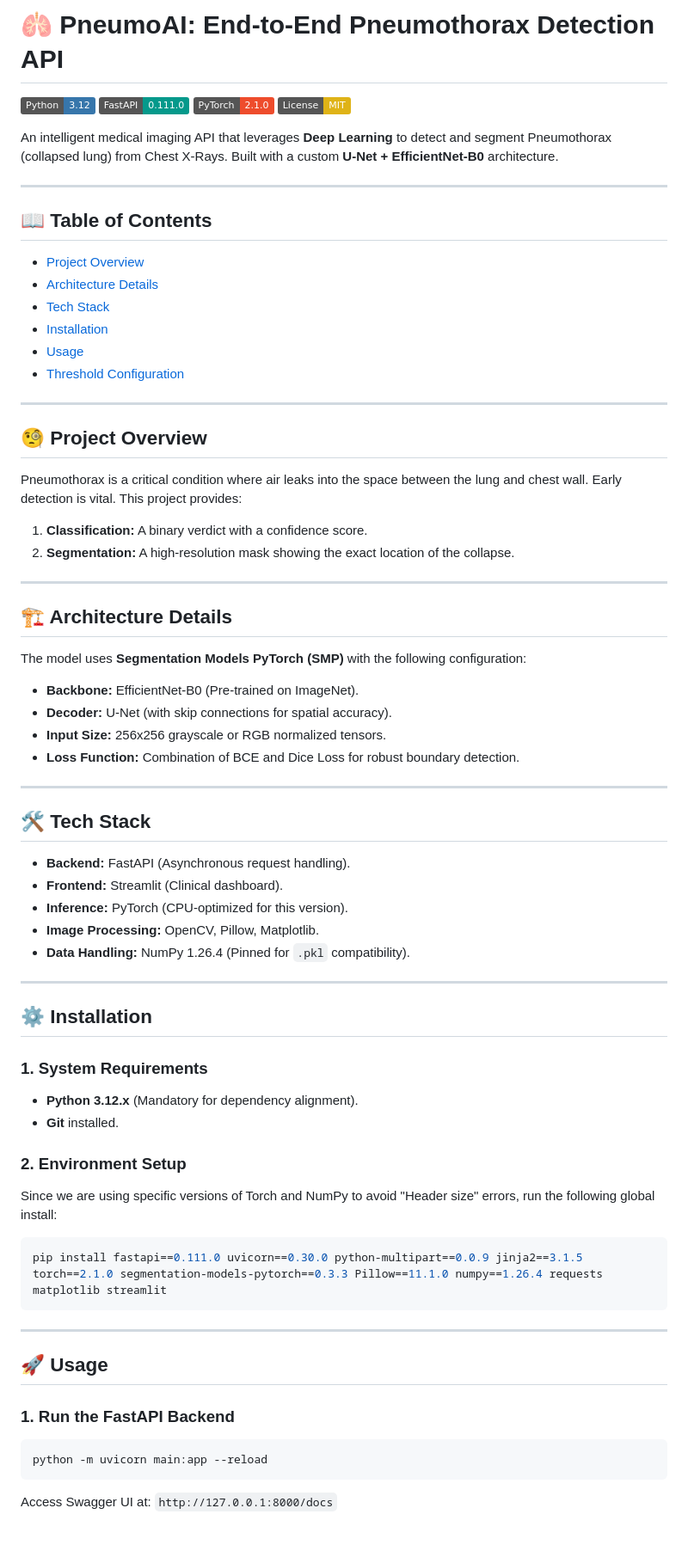
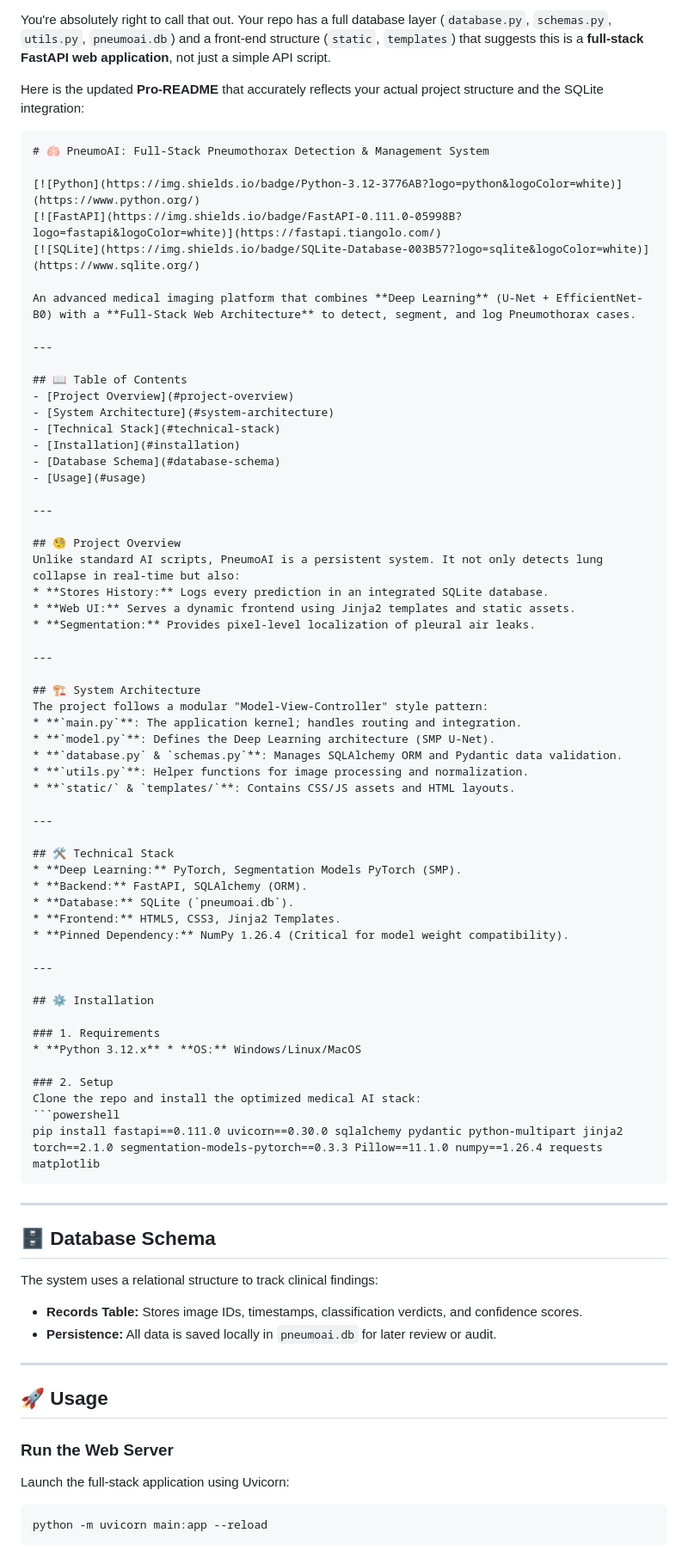
Before and after one commit to SyedmohammedArsalan/pneumothorax_api, a Markdown page: README.md, the part around one of its changes. Shown at 86% size. Rendered like a GitHub page; badges without logos.

````diff
--- a/README.md
+++ b/README.md
@@ -1,69 +1,80 @@
-# 🫁 PneumoAI: End-to-End Pneumothorax Detection API
+You're absolutely right to call that out. Your repo has a full database layer (`database.py`, `schemas.py`, `utils.py`, `pneumoai.db`) and a front-end structure (`static`, `templates`) that suggests this is a **full-stack FastAPI web application**, not just a simple API script.
+
+Here is the updated **Pro-README** that accurately reflects your actual project structure and the SQLite integration:
+
+```markdown
+# 🫁 PneumoAI: Full-Stack Pneumothorax Detection & Management System
 
 [![Python](https://img.shields.io/badge/Python-3.12-3776AB?logo=python&logoColor=white)](https://www.python.org/)
 [![FastAPI](https://img.shields.io/badge/FastAPI-0.111.0-05998B?logo=fastapi&logoColor=white)](https://fastapi.tiangolo.com/)
-[![PyTorch](https://img.shields.io/badge/PyTorch-2.1.0-EE4C2C?logo=pytorch&logoColor=white)](https://pytorch.org/)
-[![License: MIT](https://img.shields.io/badge/License-MIT-yellow.svg)](https://opensource.org/licenses/MIT)
+[![SQLite](https://img.shields.io/badge/SQLite-Database-003B57?logo=sqlite&logoColor=white)](https://www.sqlite.org/)
 
-An intelligent medical imaging API that leverages **Deep Learning** to detect and segment Pneumothorax (collapsed lung) from Chest X-Rays. Built with a custom **U-Net + EfficientNet-B0** architecture.
+An advanced medical imaging platform that combines **Deep Learning** (U-Net + EfficientNet-B0) with a **Full-Stack Web Architecture** to detect, segment, and log Pneumothorax cases.
 
 ---
 
 ## 📖 Table of Contents
 - [Project Overview](#project-overview)
-- [Architecture Details](#architecture-details)
-- [Tech Stack](#tech-stack)
+- [System Architecture](#system-architecture)
+- [Technical Stack](#technical-stack)
 - [Installation](#installation)
+- [Database Schema](#database-schema)
 - [Usage](#usage)
-- [Threshold Configuration](#threshold-configuration)
 
 ---
 
 ## 🧐 Project Overview
-Pneumothorax is a critical condition where air leaks into the space between the lung and chest wall. Early detection is vital. This project provides:
-1. **Classification:** A binary verdict with a confidence score.
-2. **Segmentation:** A high-resolution mask showing the exact location of the collapse.
+Unlike standard AI scripts, PneumoAI is a persistent system. It not only detects lung collapse in real-time but also:
+* **Stores History:** Logs every prediction in an integrated SQLite database.
+* **Web UI:** Serves a dynamic frontend using Jinja2 templates and static assets.
+* **Segmentation:** Provides pixel-level localization of pleural air leaks.
 
 ---
 
-## 🏗️ Architecture Details
-The model uses **Segmentation Models PyTorch (SMP)** with the following configuration:
-* **Backbone:** EfficientNet-B0 (Pre-trained on ImageNet).
-* **Decoder:** U-Net (with skip connections for spatial accuracy).
-* **Input Size:** 256x256 grayscale or RGB normalized tensors.
-* **Loss Function:** Combination of BCE and Dice Loss for robust boundary detection.
+## 🏗️ System Architecture
+The project follows a modular "Model-View-Controller" style pattern:
+* **`main.py`**: The application kernel; handles routing and integration.
+* **`model.py`**: Defines the Deep Learning architecture (SMP U-Net).
+* **`database.py` & `schemas.py`**: Manages SQLAlchemy ORM and Pydantic data validation.
+* **`utils.py`**: Helper functions for image processing and normalization.
+* **`static/` & `templates/`**: Contains CSS/JS assets and HTML layouts.
 
 ---
 
-## 🛠️ Tech Stack
-* **Backend:** FastAPI (Asynchronous request handling).
-* **Frontend:** Streamlit (Clinical dashboard).
-* **Inference:** PyTorch (CPU-optimized for this version).
-* **Image Processing:** OpenCV, Pillow, Matplotlib.
-* **Data Handling:** NumPy 1.26.4 (Pinned for `.pkl` compatibility).
+## 🛠️ Technical Stack
+* **Deep Learning:** PyTorch, Segmentation Models PyTorch (SMP).
+* **Backend:** FastAPI, SQLAlchemy (ORM).
+* **Database:** SQLite (`pneumoai.db`).
+* **Frontend:** HTML5, CSS3, Jinja2 Templates.
+* **Pinned Dependency:** NumPy 1.26.4 (Critical for model weight compatibility).
 
 ---
 
 ## ⚙️ Installation
 
-### 1. System Requirements
-* **Python 3.12.x** (Mandatory for dependency alignment).
-* **Git** installed.
+### 1. Requirements
+* **Python 3.12.x** * **OS:** Windows/Linux/MacOS
 
-### 2. Environment Setup
-Since we are using specific versions of Torch and NumPy to avoid "Header size" errors, run the following global install:
+### 2. Setup
+Clone the repo and install the optimized medical AI stack:
+```powershell
+pip install fastapi==0.111.0 uvicorn==0.30.0 sqlalchemy pydantic python-multipart jinja2 torch==2.1.0 segmentation-models-pytorch==0.3.3 Pillow==11.1.0 numpy==1.26.4 requests matplotlib
+```
 
-```powershell
-pip install fastapi==0.111.0 uvicorn==0.30.0 python-multipart==0.0.9 jinja2==3.1.5 torch==2.1.0 segmentation-models-pytorch==0.3.3 Pillow==11.1.0 numpy==1.26.4 requests matplotlib streamlit
-```
+---
+
+## 🗄️ Database Schema
+The system uses a relational structure to track clinical findings:
+* **Records Table:** Stores image IDs, timestamps, classification verdicts, and confidence scores.
+* **Persistence:** All data is saved locally in `pneumoai.db` for later review or audit.
 
 ---
 
 ## 🚀 Usage
 
-### 1. Run the FastAPI Backend
+### Run the Web Server
+Launch the full-stack application using Uvicorn:
 ```bash
 python -m uvicorn main:app --reload
 ```
-Access Swagger UI at: `http://127.0.0.1:8000/docs`
 
````
Also changed, not shown: other parts of README.md (+10 -27 lines).
